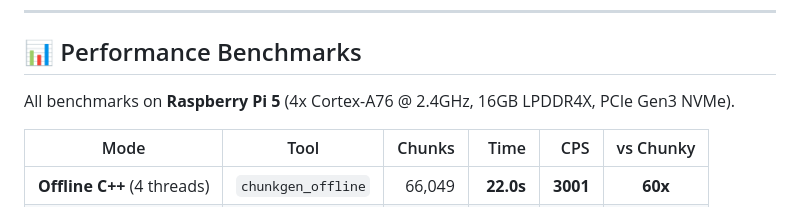
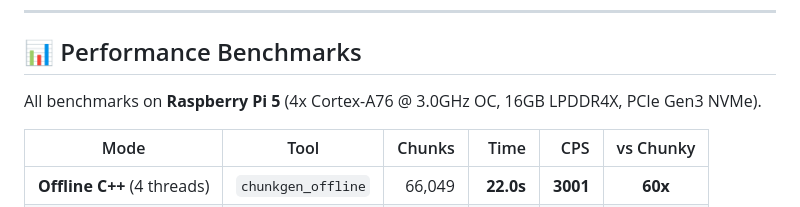
Before and after one commit to thecheesman1/Cpp-mc-chunk-gen, a Markdown page: README.md, the part around the change. Rendered like a GitHub page.

Commit message:
docs: Update benchmark to reflect 3.0GHz OC

```diff
--- a/README.md
+++ b/README.md
@@ -13,7 +13,7 @@ McChunkGen is a hybrid C++/Java system for high-speed Minecraft terrain generati
 
 ## 📊 Performance Benchmarks
 
-All benchmarks on **Raspberry Pi 5** (4x Cortex-A76 @ 2.4GHz, 16GB LPDDR4X, PCIe Gen3 NVMe).
+All benchmarks on **Raspberry Pi 5** (4x Cortex-A76 @ 3.0GHz OC, 16GB LPDDR4X, PCIe Gen3 NVMe).
 
 | Mode | Tool | Chunks | Time | CPS | vs Chunky |
 |------|------|-------:|-----:|----:|:---------:|
```
